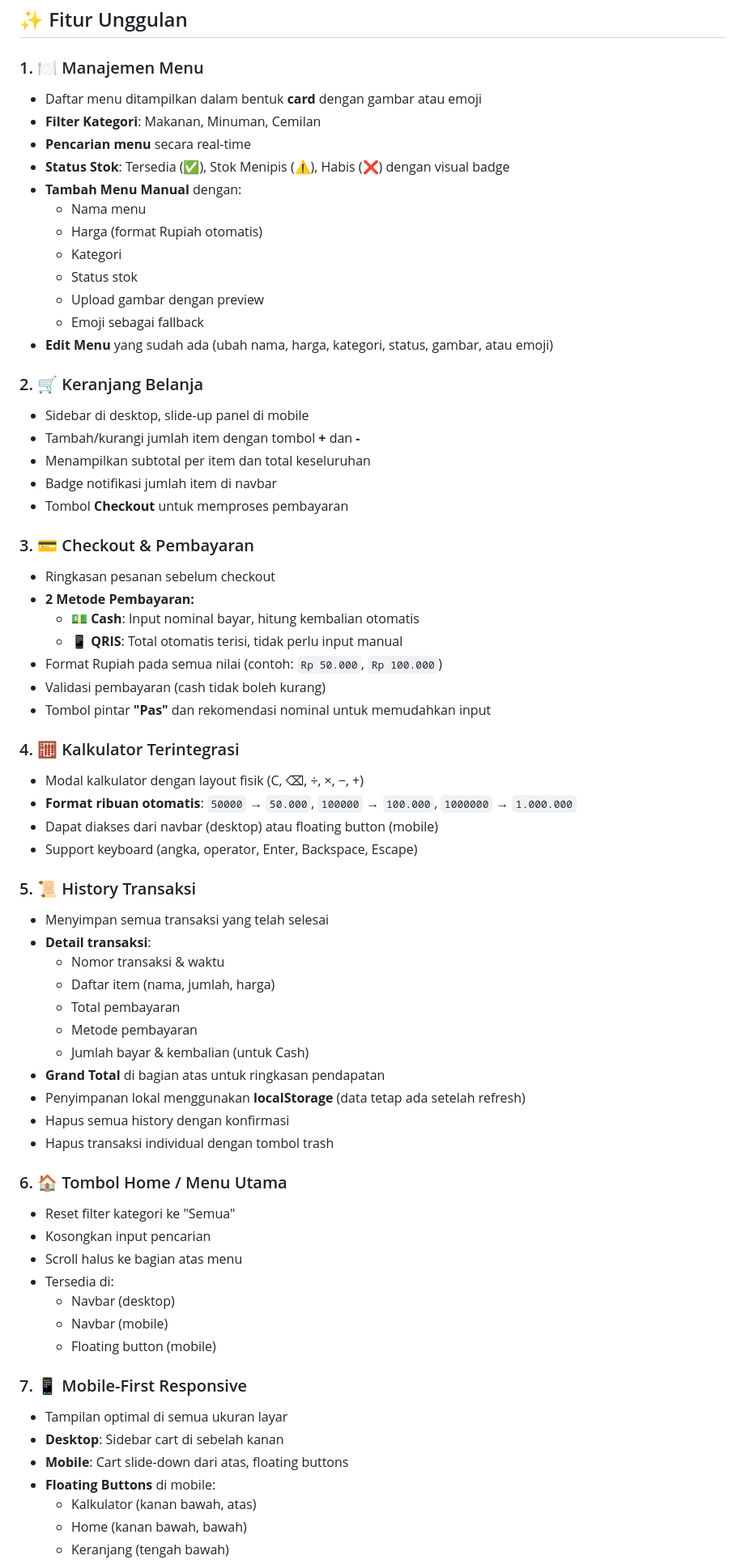
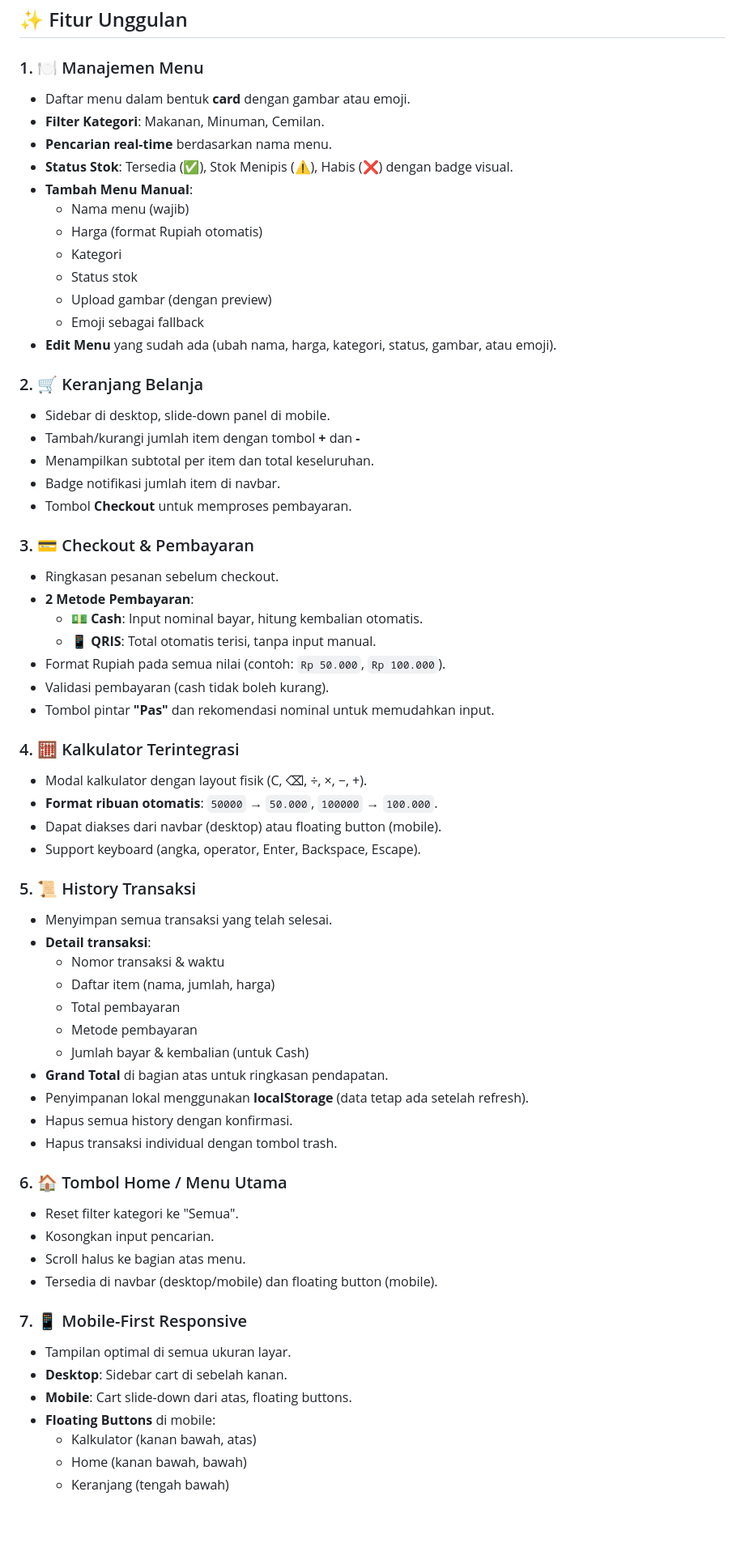
Before and after one commit to satriairawan05/KitaPOS, a Markdown page: README.md, the part around one of its changes. Shown at 81% size. GitHub-like rendering; blank space fills up the shorter version.

```diff
--- a/README.md
+++ b/README.md
@@ -22,67 +22,64 @@
 ## ✨ Fitur Unggulan
 
 ### 1. 🍽️ Manajemen Menu
-- Daftar menu ditampilkan dalam bentuk **card** dengan gambar atau emoji
-- **Filter Kategori**: Makanan, Minuman, Cemilan
-- **Pencarian menu** secara real-time
-- **Status Stok**: Tersedia (✅), Stok Menipis (⚠️), Habis (❌) dengan visual badge
-- **Tambah Menu Manual** dengan:
-  - Nama menu
+- Daftar menu dalam bentuk **card** dengan gambar atau emoji.
+- **Filter Kategori**: Makanan, Minuman, Cemilan.
+- **Pencarian real-time** berdasarkan nama menu.
+- **Status Stok**: Tersedia (✅), Stok Menipis (⚠️), Habis (❌) dengan badge visual.
+- **Tambah Menu Manual**:
+  - Nama menu (wajib)
   - Harga (format Rupiah otomatis)
   - Kategori
   - Status stok
-  - Upload gambar dengan preview
+  - Upload gambar (dengan preview)
   - Emoji sebagai fallback
-- **Edit Menu** yang sudah ada (ubah nama, harga, kategori, status, gambar, atau emoji)
+- **Edit Menu** yang sudah ada (ubah nama, harga, kategori, status, gambar, atau emoji).
 
 ### 2. 🛒 Keranjang Belanja
-- Sidebar di desktop, slide-up panel di mobile
+- Sidebar di desktop, slide-down panel di mobile.
 - Tambah/kurangi jumlah item dengan tombol **+** dan **-**
-- Menampilkan subtotal per item dan total keseluruhan
-- Badge notifikasi jumlah item di navbar
-- Tombol **Checkout** untuk memproses pembayaran
+- Menampilkan subtotal per item dan total keseluruhan.
+- Badge notifikasi jumlah item di navbar.
+- Tombol **Checkout** untuk memproses pembayaran.
 
 ### 3. 💳 Checkout & Pembayaran
-- Ringkasan pesanan sebelum checkout
-- **2 Metode Pembayaran:**
-  - **💵 Cash**: Input nominal bayar, hitung kembalian otomatis
-  - **📱 QRIS**: Total otomatis terisi, tidak perlu input manual
-- Format Rupiah pada semua nilai (contoh: `Rp 50.000`, `Rp 100.000`)
-- Validasi pembayaran (cash tidak boleh kurang)
-- Tombol pintar **"Pas"** dan rekomendasi nominal untuk memudahkan input
+- Ringkasan pesanan sebelum checkout.
+- **2 Metode Pembayaran**:
+  - **💵 Cash**: Input nominal bayar, hitung kembalian otomatis.
+  - **📱 QRIS**: Total otomatis terisi, tanpa input manual.
+- Format Rupiah pada semua nilai (contoh: `Rp 50.000`, `Rp 100.000`).
+- Validasi pembayaran (cash tidak boleh kurang).
+- Tombol pintar **"Pas"** dan rekomendasi nominal untuk memudahkan input.
 
 ### 4. 🧮 Kalkulator Terintegrasi
-- Modal kalkulator dengan layout fisik (C, ⌫, ÷, ×, −, +)
-- **Format ribuan otomatis**: `50000` → `50.000`, `100000` → `100.000`, `1000000` → `1.000.000`
-- Dapat diakses dari navbar (desktop) atau floating button (mobile)
-- Support keyboard (angka, operator, Enter, Backspace, Escape)
+- Modal kalkulator dengan layout fisik (C, ⌫, ÷, ×, −, +).
+- **Format ribuan otomatis**: `50000` → `50.000`, `100000` → `100.000`.
+- Dapat diakses dari navbar (desktop) atau floating button (mobile).
+- Support keyboard (angka, operator, Enter, Backspace, Escape).
 
 ### 5. 📜 History Transaksi
-- Menyimpan semua transaksi yang telah selesai
+- Menyimpan semua transaksi yang telah selesai.
 - **Detail transaksi**:
   - Nomor transaksi & waktu
   - Daftar item (nama, jumlah, harga)
   - Total pembayaran
   - Metode pembayaran
   - Jumlah bayar & kembalian (untuk Cash)
-- **Grand Total** di bagian atas untuk ringkasan pendapatan
-- Penyimpanan lokal menggunakan **localStorage** (data tetap ada setelah refresh)
-- Hapus semua history dengan konfirmasi
-- Hapus transaksi individual dengan tombol trash
+- **Grand Total** di bagian atas untuk ringkasan pendapatan.
+- Penyimpanan lokal menggunakan **localStorage** (data tetap ada setelah refresh).
+- Hapus semua history dengan konfirmasi.
+- Hapus transaksi individual dengan tombol trash.
 
 ### 6. 🏠 Tombol Home / Menu Utama
-- Reset filter kategori ke "Semua"
-- Kosongkan input pencarian
-- Scroll halus ke bagian atas menu
-- Tersedia di:
-  - Navbar (desktop)
-  - Navbar (mobile)
-  - Floating button (mobile)
+- Reset filter kategori ke "Semua".
+- Kosongkan input pencarian.
+- Scroll halus ke bagian atas menu.
+- Tersedia di navbar (desktop/mobile) dan floating button (mobile).
 
 ### 7. 📱 Mobile-First Responsive
-- Tampilan optimal di semua ukuran layar
-- **Desktop**: Sidebar cart di sebelah kanan
-- **Mobile**: Cart slide-down dari atas, floating buttons
+- Tampilan optimal di semua ukuran layar.
+- **Desktop**: Sidebar cart di sebelah kanan.
+- **Mobile**: Cart slide-down dari atas, floating buttons.
 - **Floating Buttons** di mobile:
   - Kalkulator (kanan bawah, atas)
   - Home (kanan bawah, bawah)
```
Also changed, not shown: other parts of README.md (+61 -56 lines).
